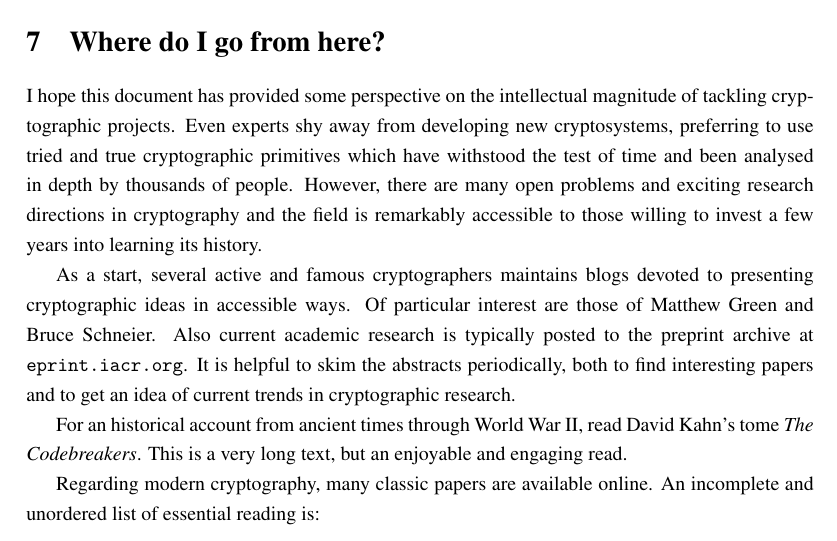
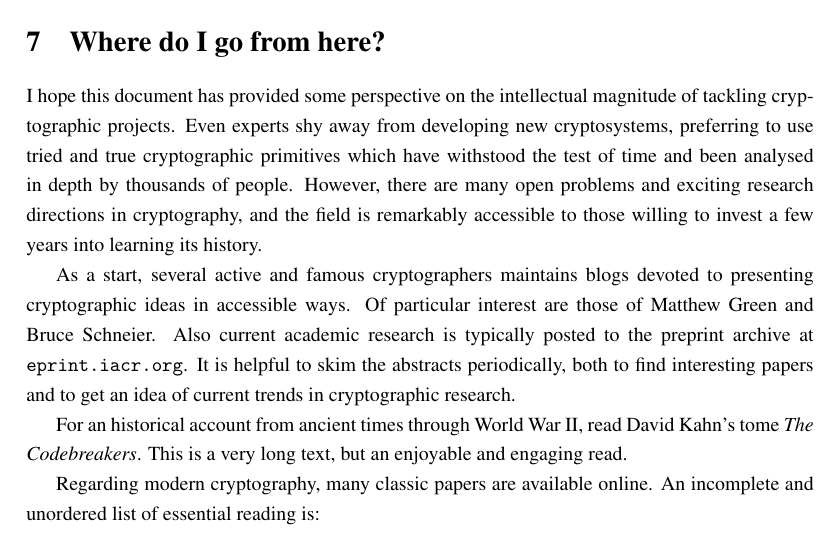
Before and after one commit to apoelstra/alts, a LaTeX document (alts.tex): part of page 17 of 18, cut so that both start at the same text. Compiled offline with pdfLaTeX.

Commit message:
use comma to separate clauses

```diff
--- a/alts.tex
+++ b/alts.tex
@@ -950,7 +950,7 @@ magnitude of tackling cryptographic projects. Even experts shy away from
 developing new cryptosystems, preferring to use tried and true cryptographic
 primitives which have withstood the test of time and been analysed in depth
 by thousands of people. However, there are many open problems and exciting
-research directions in cryptography and the field is remarkably accessible
+research directions in cryptography, and the field is remarkably accessible
 to those willing to invest a few years into learning its history.
 
 As a start, several active and famous cryptographers maintains blogs devoted
```
